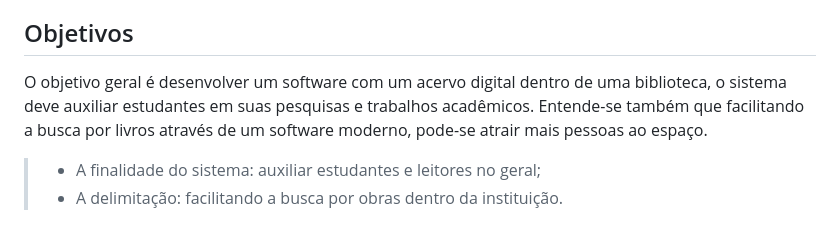
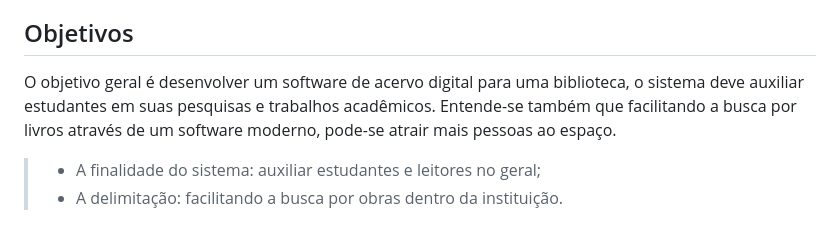
Before and after one commit to ICEI-PUC-Minas-PMV-SInt/pmv-sint-2023-1-e3-proj-back-t1-time1-proj-acervo, a Markdown page: docs/01-Documentação de Contexto.md, the part around the change. Rendered like a GitHub page.

```diff
--- a/docs/01-Documentação de Contexto.md
+++ b/docs/01-Documentação de Contexto.md
@@ -7,7 +7,7 @@ O Brasil enfrenta, há alguns anos, um grande problema em relação ao número d
 
 ## Objetivos
 
-O objetivo geral é desenvolver um software com um acervo digital dentro de uma biblioteca, o sistema deve auxiliar estudantes em suas pesquisas e trabalhos acadêmicos. Entende-se também que facilitando a busca por livros através de um software moderno, pode-se atrair mais pessoas ao espaço.
+O objetivo geral é desenvolver um software de acervo digital para uma biblioteca, o sistema deve auxiliar estudantes em suas pesquisas e trabalhos acadêmicos. Entende-se também que facilitando a busca por livros através de um software moderno, pode-se atrair mais pessoas ao espaço.
 
 > - A finalidade do sistema: auxiliar estudantes e leitores no geral;
 > - A delimitação: facilitando a busca por obras dentro da instituição.
```
